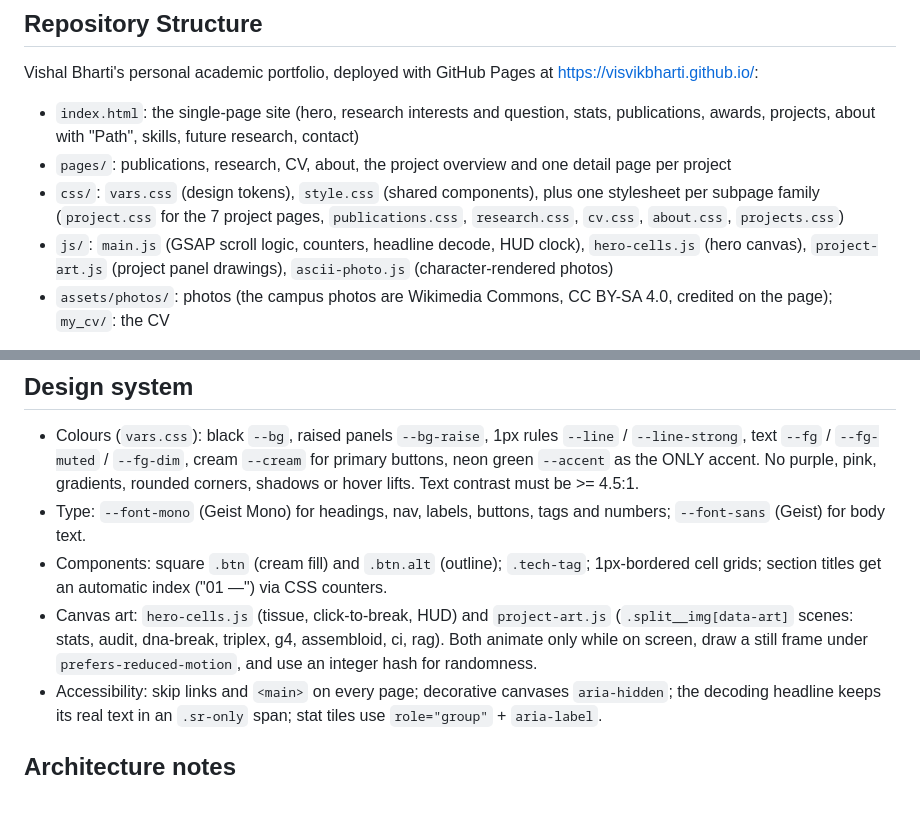
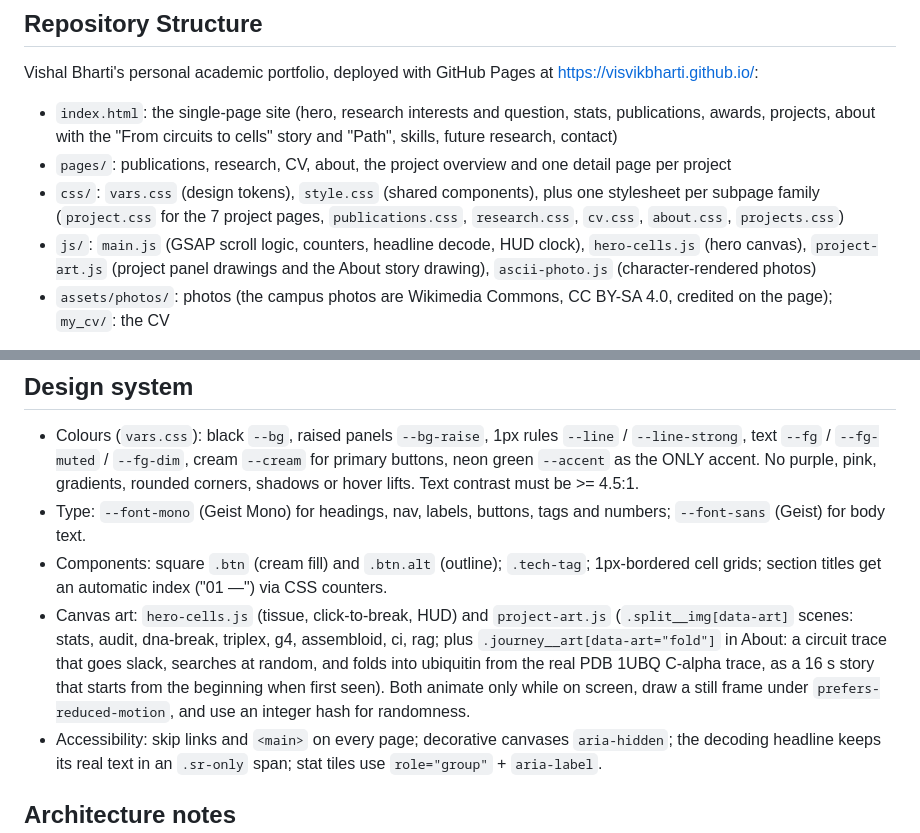
Before and after one commit to visvikbharti/visvikbharti.github.io, a Markdown page: CLAUDE.md, 2 parts joined by grey strips. Rendered like a GitHub page; blank space fills up the shorter version.

Commit message:
CLAUDE.md: note the About story and the fold scene
Co-Authored-By: Claude Opus 5.5 <noreply@anthropic.com>

```diff
--- a/CLAUDE.md
+++ b/CLAUDE.md
@@ -7,10 +7,10 @@ This file provides guidance to Claude Code (claude.ai/code) when working with co
 ## Repository Structure
 
 Vishal Bharti's personal academic portfolio, deployed with GitHub Pages at https://visvikbharti.github.io/:
-- `index.html`: the single-page site (hero, research interests and question, stats, publications, awards, projects, about with "Path", skills, future research, contact)
+- `index.html`: the single-page site (hero, research interests and question, stats, publications, awards, projects, about with the "From circuits to cells" story and "Path", skills, future research, contact)
 - `pages/`: publications, research, CV, about, the project overview and one detail page per project
 - `css/`: `vars.css` (design tokens), `style.css` (shared components), plus one stylesheet per subpage family (`project.css` for the 7 project pages, `publications.css`, `research.css`, `cv.css`, `about.css`, `projects.css`)
-- `js/`: `main.js` (GSAP scroll logic, counters, headline decode, HUD clock), `hero-cells.js` (hero canvas), `project-art.js` (project panel drawings), `ascii-photo.js` (character-rendered photos)
+- `js/`: `main.js` (GSAP scroll logic, counters, headline decode, HUD clock), `hero-cells.js` (hero canvas), `project-art.js` (project panel drawings and the About story drawing), `ascii-photo.js` (character-rendered photos)
 - `assets/photos/`: photos (the campus photos are Wikimedia Commons, CC BY-SA 4.0, credited on the page); `my_cv/`: the CV
 
 The legacy site, the weekly progress log and old drafts were removed from the repository in September 2026 (see git history).
@@ -36,7 +36,7 @@ When testing in Chrome, cached JS/CSS is common. Load the page with a new query
 - Colours (`vars.css`): black `--bg`, raised panels `--bg-raise`, 1px rules `--line` / `--line-strong`, text `--fg` / `--fg-muted` / `--fg-dim`, cream `--cream` for primary buttons, neon green `--accent` as the ONLY accent. No purple, pink, gradients, rounded corners, shadows or hover lifts. Text contrast must be >= 4.5:1.
 - Type: `--font-mono` (Geist Mono) for headings, nav, labels, buttons, tags and numbers; `--font-sans` (Geist) for body text.
 - Components: square `.btn` (cream fill) and `.btn.alt` (outline); `.tech-tag`; 1px-bordered cell grids; section titles get an automatic index ("01 —") via CSS counters.
-- Canvas art: `hero-cells.js` (tissue, click-to-break, HUD) and `project-art.js` (`.split__img[data-art]` scenes: stats, audit, dna-break, triplex, g4, assembloid, ci, rag). Both animate only while on screen, draw a still frame under `prefers-reduced-motion`, and use an integer hash for randomness.
+- Canvas art: `hero-cells.js` (tissue, click-to-break, HUD) and `project-art.js` (`.split__img[data-art]` scenes: stats, audit, dna-break, triplex, g4, assembloid, ci, rag; plus `.journey__art[data-art="fold"]` in About: a circuit trace that goes slack, searches at random, and folds into ubiquitin from the real PDB 1UBQ C-alpha trace, as a 16 s story that starts from the beginning when first seen). Both animate only while on screen, draw a still frame under `prefers-reduced-motion`, and use an integer hash for randomness.
 - Accessibility: skip links and `<main>` on every page; decorative canvases `aria-hidden`; the decoding headline keeps its real text in an `.sr-only` span; stat tiles use `role="group"` + `aria-label`.
 
 ## Architecture notes
```
